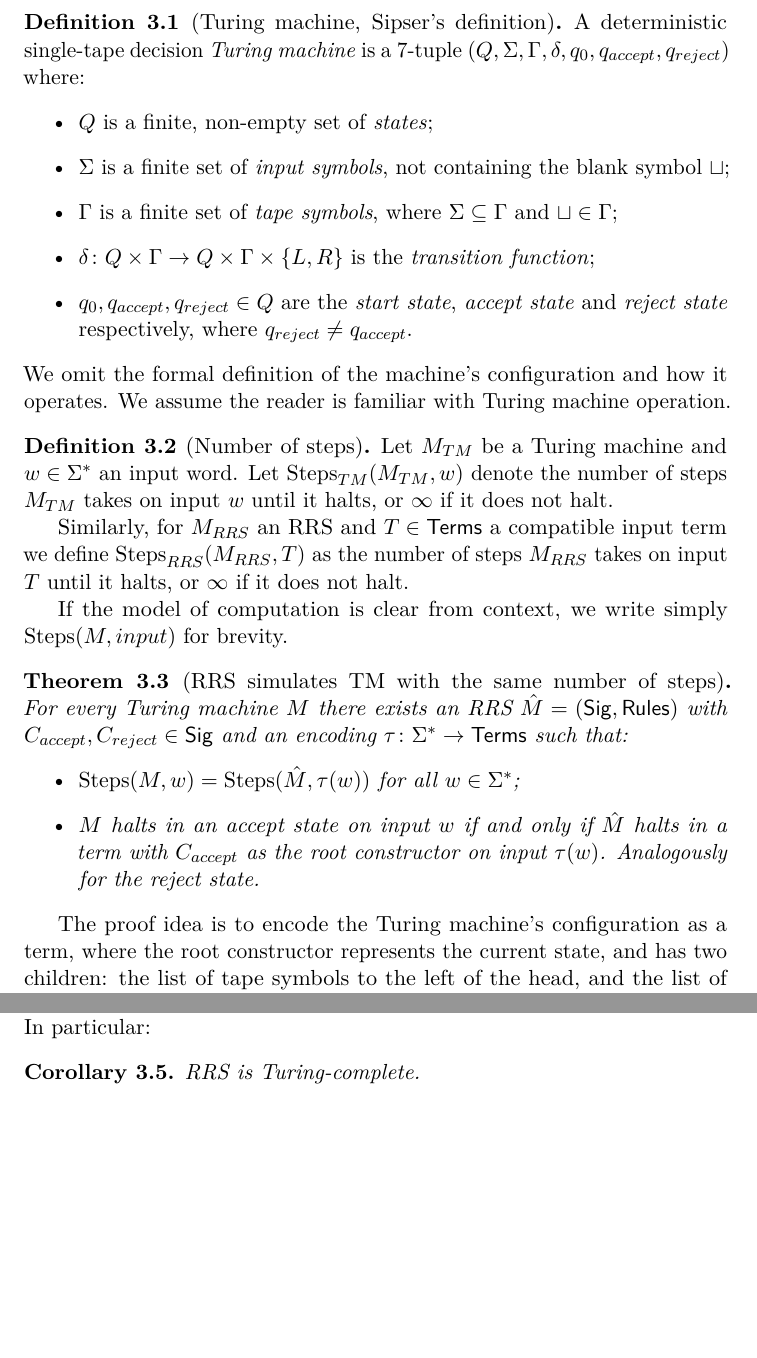
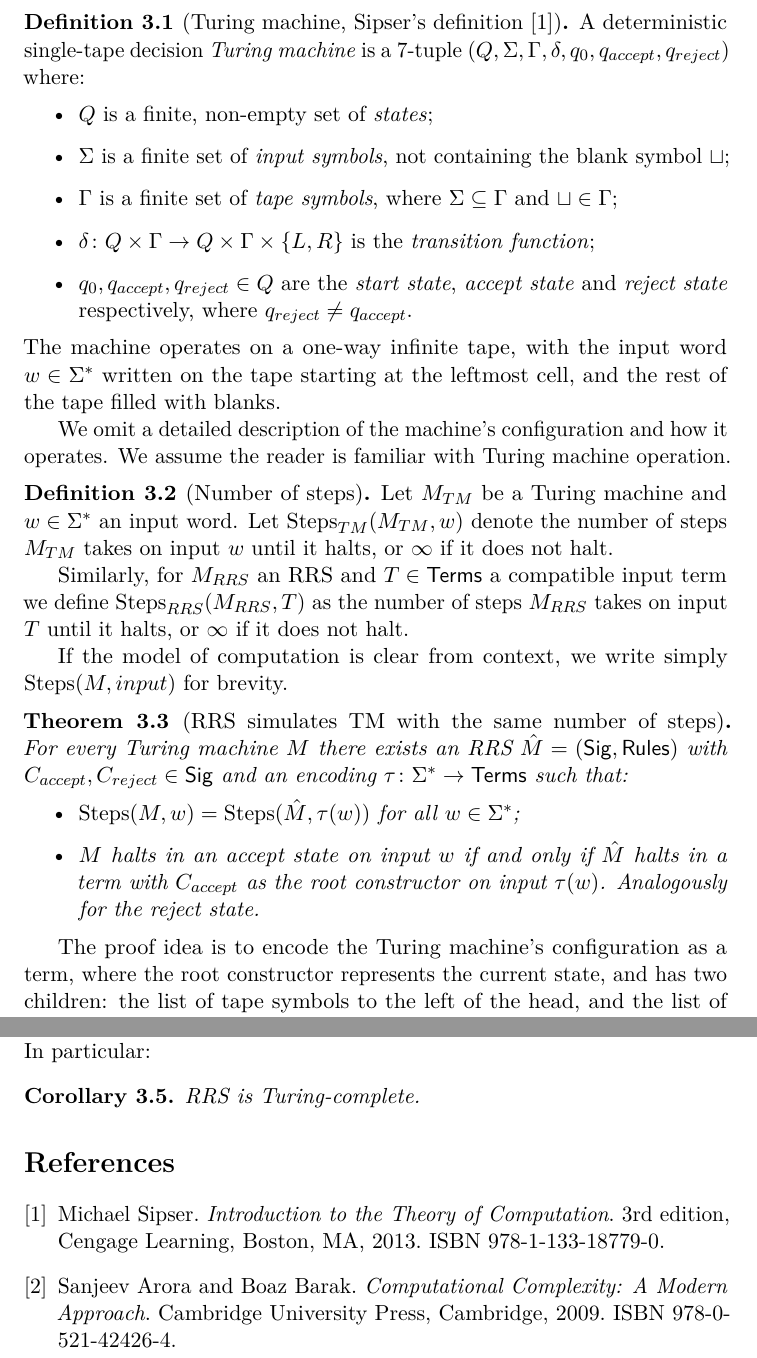
Before and after one commit to miskosz/root-rewrite-system-prototype, a LaTeX document (tex/topics/introduction_to_rss.tex): two parts of pages 6 and 8 of 8, joined at a grey line, cut so that both start at the same text, the shorter picture padded with empty space. Compiled offline with pdfLaTeX.

Commit message:
Turing-completeness section review

```diff
--- a/tex/topics/introduction_to_rss.tex
+++ b/tex/topics/introduction_to_rss.tex
@@ -231,8 +231,9 @@ The choice will matter later on when we look at complexity classes. For now, we
 the simple case of a single-tape decision Turing machine. Other flavours can be
 simulated analogously.
 
-\begin{definition}[Turing machine, Sipser's definition] A deterministic single-tape decision
-\emph{Turing machine} is a 7-tuple $(Q, \Sigma, \Gamma, \delta, q_0, q_{accept}, q_{reject})$
+\begin{definition}[Turing machine, Sipser's definition \cite{sipser2013}] A deterministic
+single-tape decision \emph{Turing machine} is a 7-tuple
+$(Q, \Sigma, \Gamma, \delta, q_0, q_{accept}, q_{reject})$
 where:
 \begin{itemize}
   \item $Q$ is a finite, non-empty set of \emph{states};
@@ -245,7 +246,11 @@ where:
   \item $q_0, q_{accept}, q_{reject} \in Q$ are the \emph{start state},
   \emph{accept state} and \emph{reject state} respectively, where $q_{reject} \neq q_{accept}$.
 \end{itemize}
-We omit the formal definition of the machine's configuration and how it operates.
+The machine operates on a one-way infinite tape, with the input word $w \in \Sigma^*$
+written on the tape starting at the leftmost cell, and the rest of the tape filled with
+blanks.
+
+We omit a detailed description of the machine's configuration and how it operates.
 We assume the reader is familiar with Turing machine operation.
 \end{definition}
 
@@ -345,4 +350,20 @@ models of computation. In particular:
 RRS is Turing-complete.
 \end{corollary}
 
+\begin{thebibliography}{9}
+
+\bibitem{sipser2013}
+Michael Sipser.
+\emph{Introduction to the Theory of Computation}.
+3rd edition, Cengage Learning, Boston, MA, 2013.
+ISBN 978-1-133-18779-0.
+
+\bibitem{arorabarak2009}
+Sanjeev Arora and Boaz Barak.
+\emph{Computational Complexity: A Modern Approach}.
+Cambridge University Press, Cambridge, 2009.
+ISBN 978-0-521-42426-4.
+
+\end{thebibliography}
+
 \end{document}
```
Also changed, not shown: tex/topics/introduction_to_rss.tex (4 more changed lines).
